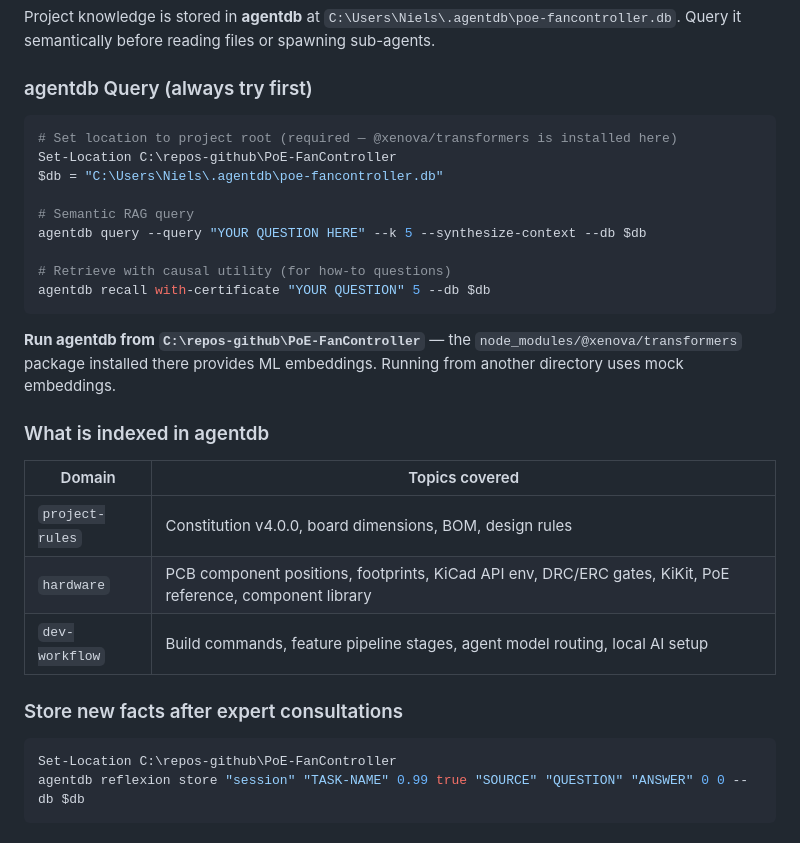
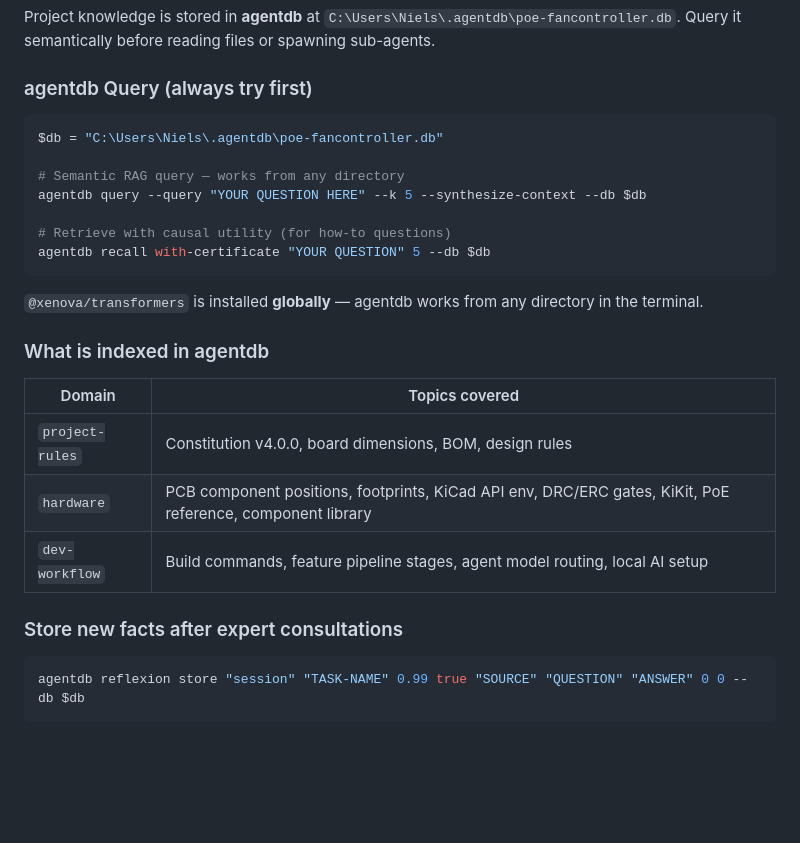
Before and after one commit to nielsverhoeven/PoE-FanController, a Markdown page: .github/agents/copilot-instructions.md, the part around the change. Rendered like a GitHub page; blank space fills up the shorter version.

Commit message:
docs: remove repo-root requirement from agentdb instructions
@xenova/transformers is now global — agentdb works from any directory.

Co-authored-by: Copilot <223556219+Copilot@users.noreply.github.com>

````diff
--- a/.github/agents/copilot-instructions.md
+++ b/.github/agents/copilot-instructions.md
@@ -152,19 +152,16 @@ Query it semantically before reading files or spawning sub-agents.
 ### agentdb Query (always try first)
 
 ```powershell
-# Set location to project root (required — @xenova/transformers is installed here)
-Set-Location C:\repos-github\PoE-FanController
 $db = "C:\Users\Niels\.agentdb\poe-fancontroller.db"
 
-# Semantic RAG query
+# Semantic RAG query — works from any directory
 agentdb query --query "YOUR QUESTION HERE" --k 5 --synthesize-context --db $db
 
 # Retrieve with causal utility (for how-to questions)
 agentdb recall with-certificate "YOUR QUESTION" 5 --db $db
 ```
 
-**Run agentdb from `C:\repos-github\PoE-FanController`** — the `node_modules/@xenova/transformers`
-package installed there provides ML embeddings. Running from another directory uses mock embeddings.
+`@xenova/transformers` is installed **globally** — agentdb works from any directory in the terminal.
 
 ### What is indexed in agentdb
 
@@ -177,7 +174,6 @@ package installed there provides ML embeddings. Running from another directory u
 ### Store new facts after expert consultations
 
 ```powershell
-Set-Location C:\repos-github\PoE-FanController
 agentdb reflexion store "session" "TASK-NAME" 0.99 true "SOURCE" "QUESTION" "ANSWER" 0 0 --db $db
 ```
 
````
